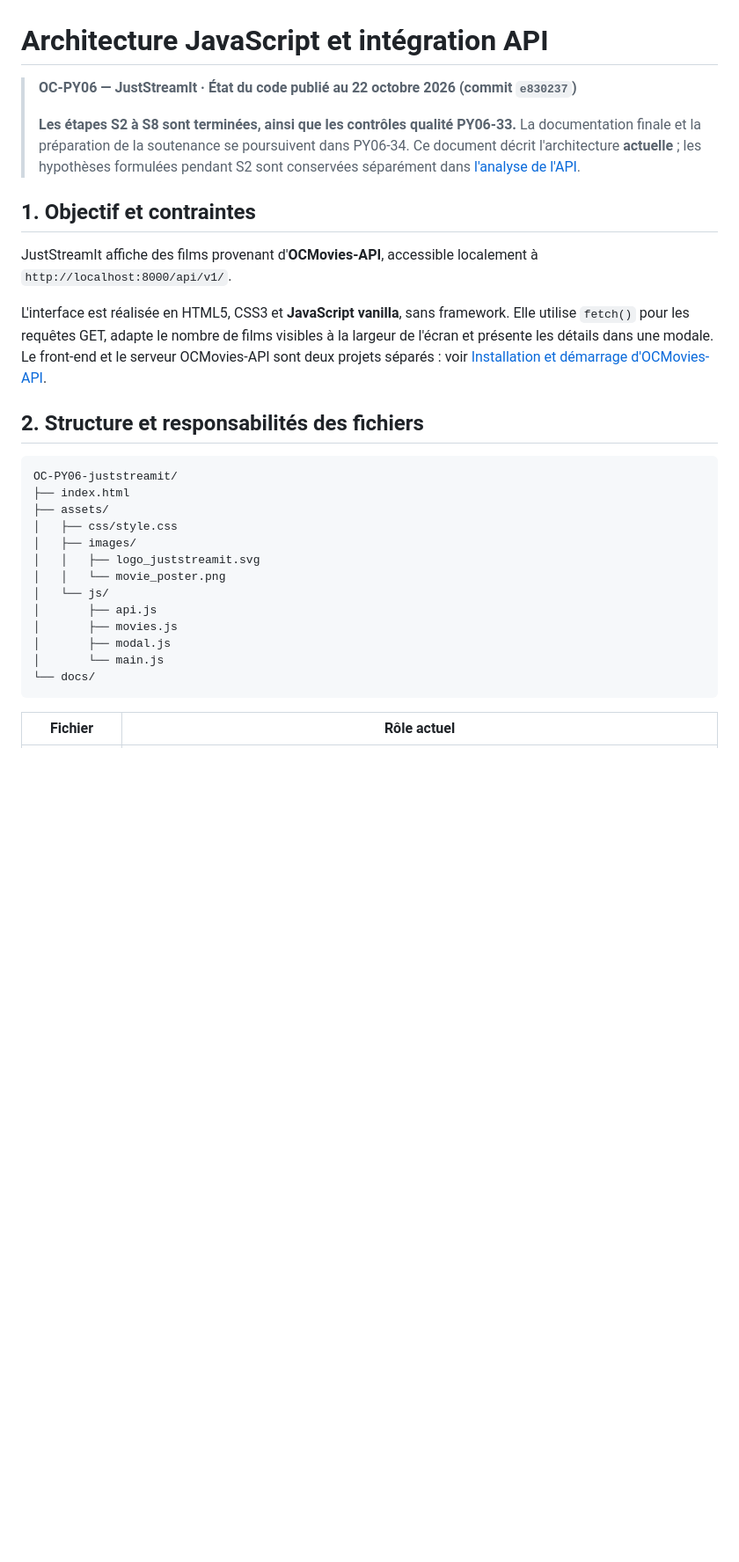
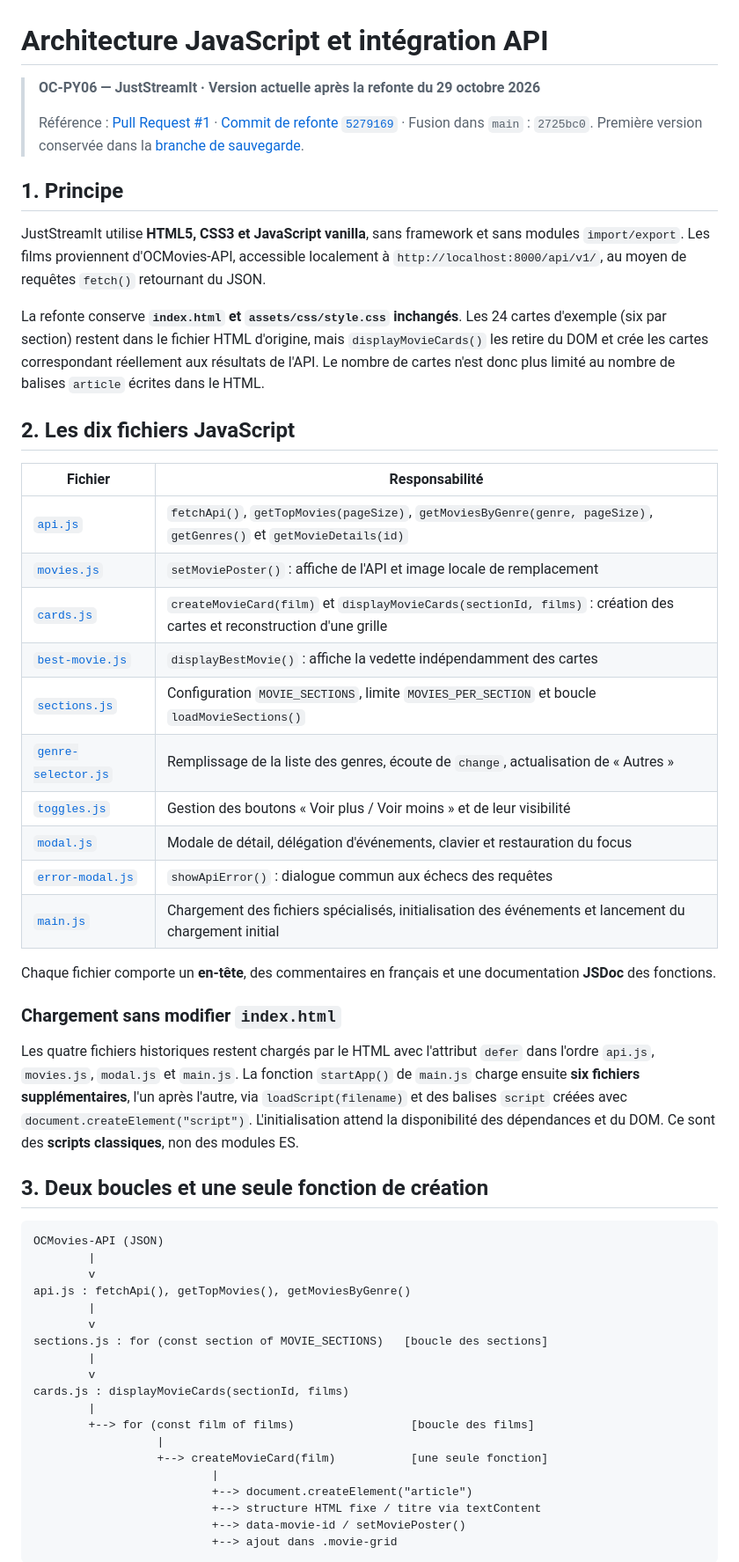
Before and after one commit to fabienhummel/OC-PY06-juststreamit, a Markdown page: docs/architecture-javascript-api.md, the part around one of its changes. Shown at 88% size. GitHub-like rendering; blank space fills up the shorter version.

````diff
--- a/docs/architecture-javascript-api.md
+++ b/docs/architecture-javascript-api.md
@@ -1,31 +1,57 @@
 # Architecture JavaScript et intégration API
 
-> **OC-PY06 — JustStreamIt · État du code publié au 22 octobre 2026 (commit `e830237`)**
+> **OC-PY06 — JustStreamIt · Version actuelle après la refonte du 29 octobre 2026**
 >
-> **Les étapes S2 à S8 sont terminées, ainsi que les contrôles qualité PY06-33.** La documentation finale et la préparation de la soutenance se poursuivent dans PY06-34. Ce document décrit l'architecture **actuelle** ; les hypothèses formulées pendant S2 sont conservées séparément dans [l'analyse de l'API](analyse-api-ocmovies.md).
+> Référence : [Pull Request #1](https://github.com/fabienhummel/OC-PY06-juststreamit/pull/1) · [Commit de refonte `5279169`](https://github.com/fabienhummel/OC-PY06-juststreamit/commit/5279169b779112fc517850597be327da1408f914) · Fusion dans `main` : `2725bc0`. Première version conservée dans la [branche de sauvegarde](https://github.com/fabienhummel/OC-PY06-juststreamit/tree/backup/main-before-dynamic-cards-2026-10-29).
 
-## 1. Objectif et contraintes
+## 1. Principe
 
-JustStreamIt affiche des films provenant d'**OCMovies-API**, accessible localement à `http://localhost:8000/api/v1/`.
+JustStreamIt utilise **HTML5, CSS3 et JavaScript vanilla**, sans framework et sans modules `import/export`. Les films proviennent d'OCMovies-API, accessible localement à `http://localhost:8000/api/v1/`, au moyen de requêtes `fetch()` retournant du JSON.
 
-L'interface est réalisée en HTML5, CSS3 et **JavaScript vanilla**, sans framework. Elle utilise `fetch()` pour les requêtes GET, adapte le nombre de films visibles à la largeur de l'écran et présente les détails dans une modale. Le front-end et le serveur OCMovies-API sont deux projets séparés : voir [Installation et démarrage d'OCMovies-API](installation-ocmovies-api.md).
+La refonte conserve **`index.html` et `assets/css/style.css` inchangés**. Les 24 cartes d'exemple (six par section) restent dans le fichier HTML d'origine, mais `displayMovieCards()` les retire du DOM et crée les cartes correspondant réellement aux résultats de l'API. Le nombre de cartes n'est donc plus limité au nombre de balises `article` écrites dans le HTML.
 
-## 2. Structure et responsabilités des fichiers
+## 2. Les dix fichiers JavaScript
 
-~~~text
-OC-PY06-juststreamit/
-├── index.html
-├── assets/
-│   ├── css/style.css
-│   ├── images/
-│   │   ├── logo_juststreamit.svg
-│   │   └── movie_poster.png
-│   └── js/
-│       ├── api.js
-│       ├── movies.js
-│       ├── modal.js
-│       └── main.js
-└── docs/
-~~~
+| Fichier | Responsabilité |
+| --- | --- |
+| [`api.js`](../assets/js/api.js) | `fetchApi()`, `getTopMovies(pageSize)`, `getMoviesByGenre(genre, pageSize)`, `getGenres()` et `getMovieDetails(id)` |
+| [`movies.js`](../assets/js/movies.js) | `setMoviePoster()` : affiche de l'API et image locale de remplacement |
+| [`cards.js`](../assets/js/cards.js) | `createMovieCard(film)` et `displayMovieCards(sectionId, films)` : création des cartes et reconstruction d'une grille |
+| [`best-movie.js`](../assets/js/best-movie.js) | `displayBestMovie()` : affiche la vedette indépendamment des cartes |
+| [`sections.js`](../assets/js/sections.js) | Configuration `MOVIE_SECTIONS`, limite `MOVIES_PER_SECTION` et boucle `loadMovieSections()` |
+| [`genre-selector.js`](../assets/js/genre-selector.js) | Remplissage de la liste des genres, écoute de `change`, actualisation de « Autres » |
+| [`toggles.js`](../assets/js/toggles.js) | Gestion des boutons « Voir plus / Voir moins » et de leur visibilité |
+| [`modal.js`](../assets/js/modal.js) | Modale de détail, délégation d'événements, clavier et restauration du focus |
+| [`error-modal.js`](../assets/js/error-modal.js) | `showApiError()` : dialogue commun aux échecs des requêtes |
+| [`main.js`](../assets/js/main.js) | Chargement des fichiers spécialisés, initialisation des événements et lancement du chargement initial |
 
-| Fichier | Rôle actuel |
+Chaque fichier comporte un **en-tête**, des commentaires en français et une documentation **JSDoc** des fonctions.
+
+### Chargement sans modifier `index.html`
+
+Les quatre fichiers historiques restent chargés par le HTML avec l'attribut `defer` dans l'ordre `api.js`, `movies.js`, `modal.js` et `main.js`. La fonction `startApp()` de `main.js` charge ensuite **six fichiers supplémentaires**, l'un après l'autre, via `loadScript(filename)` et des balises `script` créées avec `document.createElement("script")`. L'initialisation attend la disponibilité des dépendances et du DOM. Ce sont des **scripts classiques**, non des modules ES.
+
+## 3. Deux boucles et une seule fonction de création
+
+```text
+OCMovies-API (JSON)
+        |
+        v
+api.js : fetchApi(), getTopMovies(), getMoviesByGenre()
+        |
+        v
+sections.js : for (const section of MOVIE_SECTIONS)   [boucle des sections]
+        |
+        v
+cards.js : displayMovieCards(sectionId, films)
+        |
+        +--> for (const film of films)                 [boucle des films]
+                  |
+                  +--> createMovieCard(film)           [une seule fonction]
+                          |
+                          +--> document.createElement("article")
+                          +--> structure HTML fixe / titre via textContent
+                          +--> data-movie-id / setMoviePoster()
+                          +--> ajout dans .movie-grid
+```
+
````
Also changed, not shown: other parts of docs/architecture-javascript-api.md (+45 -104 lines), README.md (+22 -7 lines), docs/tests-et-validation.md (+27 -0 lines).
